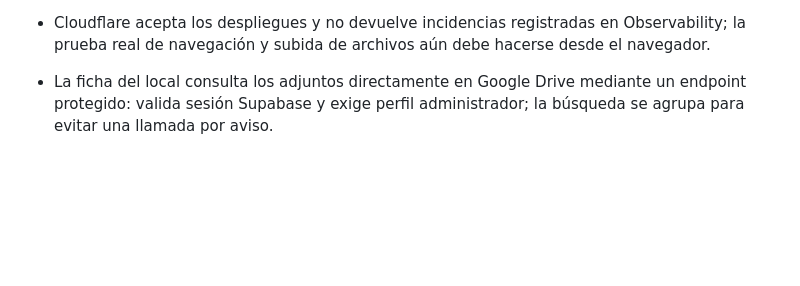
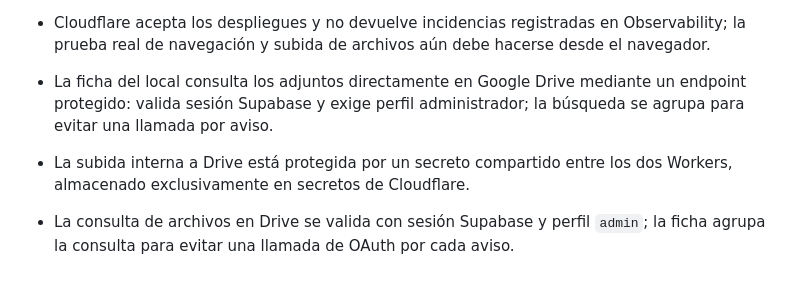
Before and after one commit to mantenimientosb26-art/Mantenimiento-, a Markdown page: docs/estado-actual.md, the part around the change. GitHub-like rendering; blank space fills up the shorter version.

Commit message:
Document secure Drive attachment listing

```diff
--- a/docs/estado-actual.md
+++ b/docs/estado-actual.md
@@ -37,3 +37,6 @@
 - Cloudflare acepta los despliegues y no devuelve incidencias registradas en Observability; la prueba real de navegación y subida de archivos aún debe hacerse desde el navegador.
 
 - La ficha del local consulta los adjuntos directamente en Google Drive mediante un endpoint protegido: valida sesión Supabase y exige perfil administrador; la búsqueda se agrupa para evitar una llamada por aviso.
+
+- La subida interna a Drive está protegida por un secreto compartido entre los dos Workers, almacenado exclusivamente en secretos de Cloudflare.
+- La consulta de archivos en Drive se valida con sesión Supabase y perfil `admin`; la ficha agrupa la consulta para evitar una llamada de OAuth por cada aviso.
```
